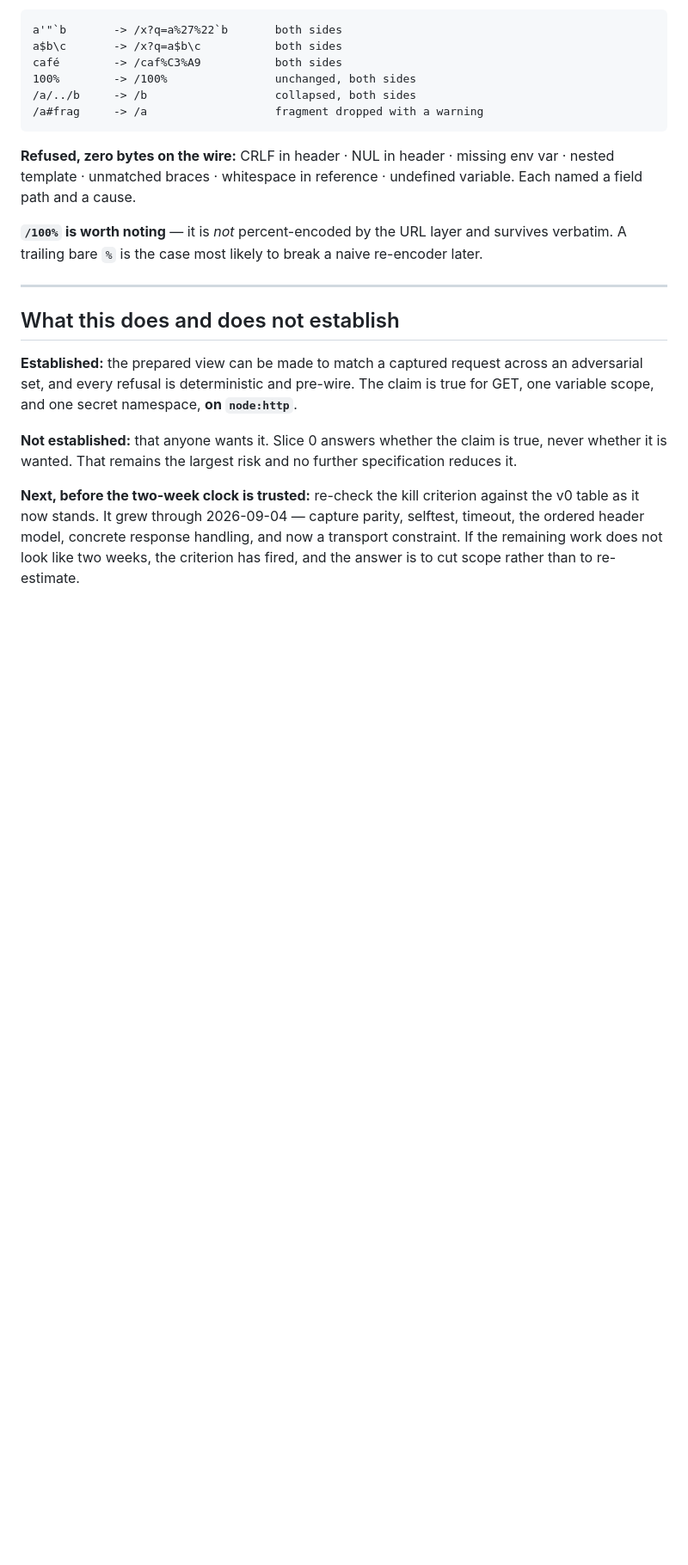
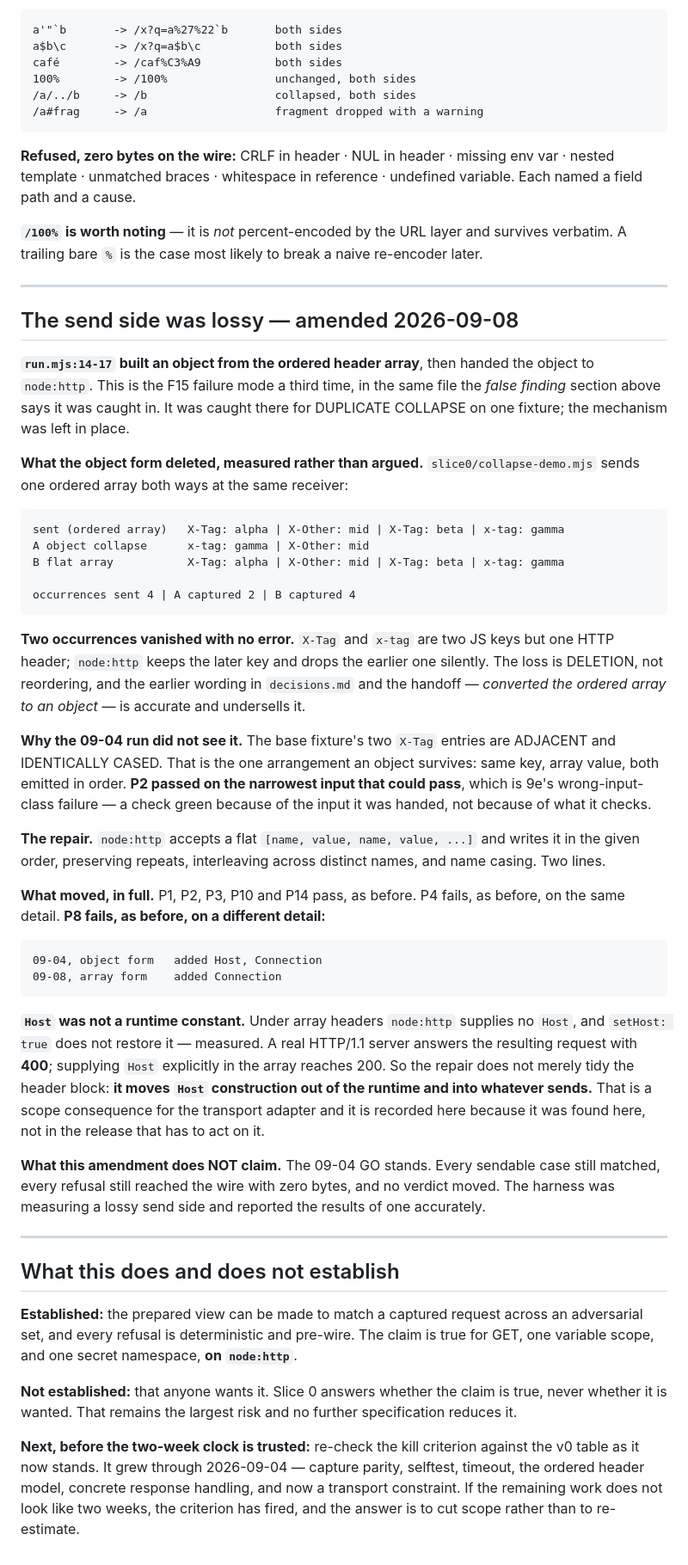
Before and after one commit to antrixy/reqtrail, a Markdown page: SLICE-0-EVIDENCE.md, the part around one of its changes. Shown at 86% size. Drawn GitHub-style; blank space fills up the shorter version.

```diff
--- a/SLICE-0-EVIDENCE.md
+++ b/SLICE-0-EVIDENCE.md
@@ -132,6 +150,60 @@ re-encoder later.
 
 ---
 
+## The send side was lossy — amended 2026-09-08
+
+**`run.mjs:14-17` built an object from the ordered header array**, then handed
+the object to `node:http`. This is the F15 failure mode a third time, in the
+same file the *false finding* section above says it was caught in. It was caught
+there for DUPLICATE COLLAPSE on one fixture; the mechanism was left in place.
+
+**What the object form deleted, measured rather than argued.**
+`slice0/collapse-demo.mjs` sends one ordered array both ways at the same
+receiver:
+
+    sent (ordered array)   X-Tag: alpha | X-Other: mid | X-Tag: beta | x-tag: gamma
+    A object collapse      x-tag: gamma | X-Other: mid
+    B flat array           X-Tag: alpha | X-Other: mid | X-Tag: beta | x-tag: gamma
+
+    occurrences sent 4 | A captured 2 | B captured 4
+
+**Two occurrences vanished with no error.** `X-Tag` and `x-tag` are two JS keys
+but one HTTP header; `node:http` keeps the later key and drops the earlier one
+silently. The loss is DELETION, not reordering, and the earlier wording in
+`decisions.md` and the handoff — *converted the ordered array to an object* —
+is accurate and undersells it.
+
+**Why the 09-04 run did not see it.** The base fixture's two `X-Tag` entries are
+ADJACENT and IDENTICALLY CASED. That is the one arrangement an object survives:
+same key, array value, both emitted in order. **P2 passed on the narrowest input
+that could pass**, which is 9e's wrong-input-class failure — a check green
+because of the input it was handed, not because of what it checks.
+
+**The repair.** `node:http` accepts a flat `[name, value, name, value, ...]` and
+writes it in the given order, preserving repeats, interleaving across distinct
+names, and name casing. Two lines.
+
+**What moved, in full.** P1, P2, P3, P10 and P14 pass, as before. P4 fails, as
+before, on the same detail. **P8 fails, as before, on a different detail:**
+
+    09-04, object form   added Host, Connection
+    09-08, array form    added Connection
+
+**`Host` was not a runtime constant.** Under array headers `node:http` supplies
+no `Host`, and `setHost: true` does not restore it — measured. A real HTTP/1.1
+server answers the resulting request with **400**; supplying `Host` explicitly
+in the array reaches 200. So the repair does not merely tidy the header block:
+**it moves `Host` construction out of the runtime and into whatever sends.**
+That is a scope consequence for the transport adapter and it is recorded here
+because it was found here, not in the release that has to act on it.
+
+**What this amendment does NOT claim.** The 09-04 GO stands. Every sendable case
+still matched, every refusal still reached the wire with zero bytes, and no
+verdict moved. The harness was measuring a lossy send side and reported the
+results of one accurately.
+
+---
+
 ## What this does and does not establish
 
 **Established:** the prepared view can be made to match a captured request
```
Also changed, not shown: other parts of SLICE-0-EVIDENCE.md (+20 -2 lines).
